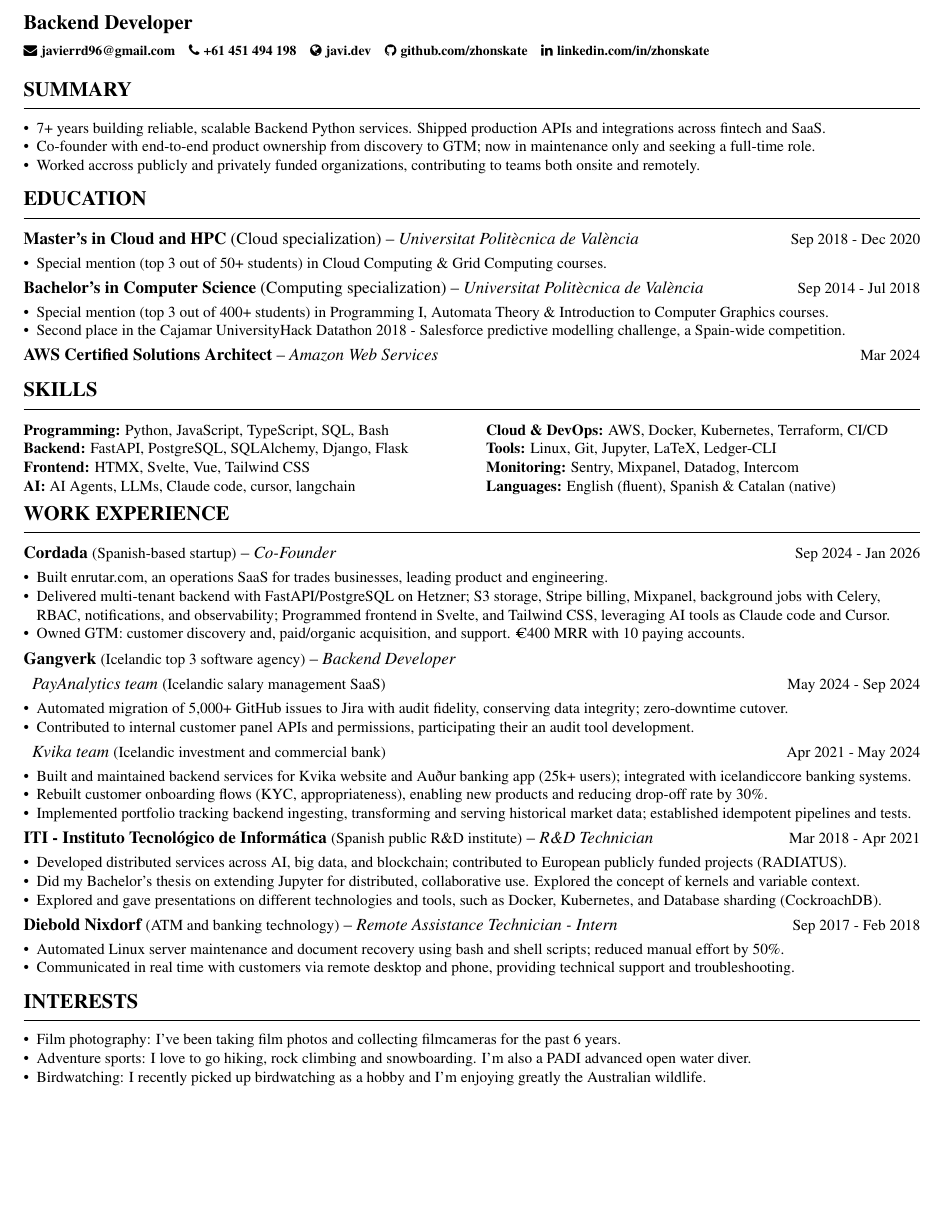
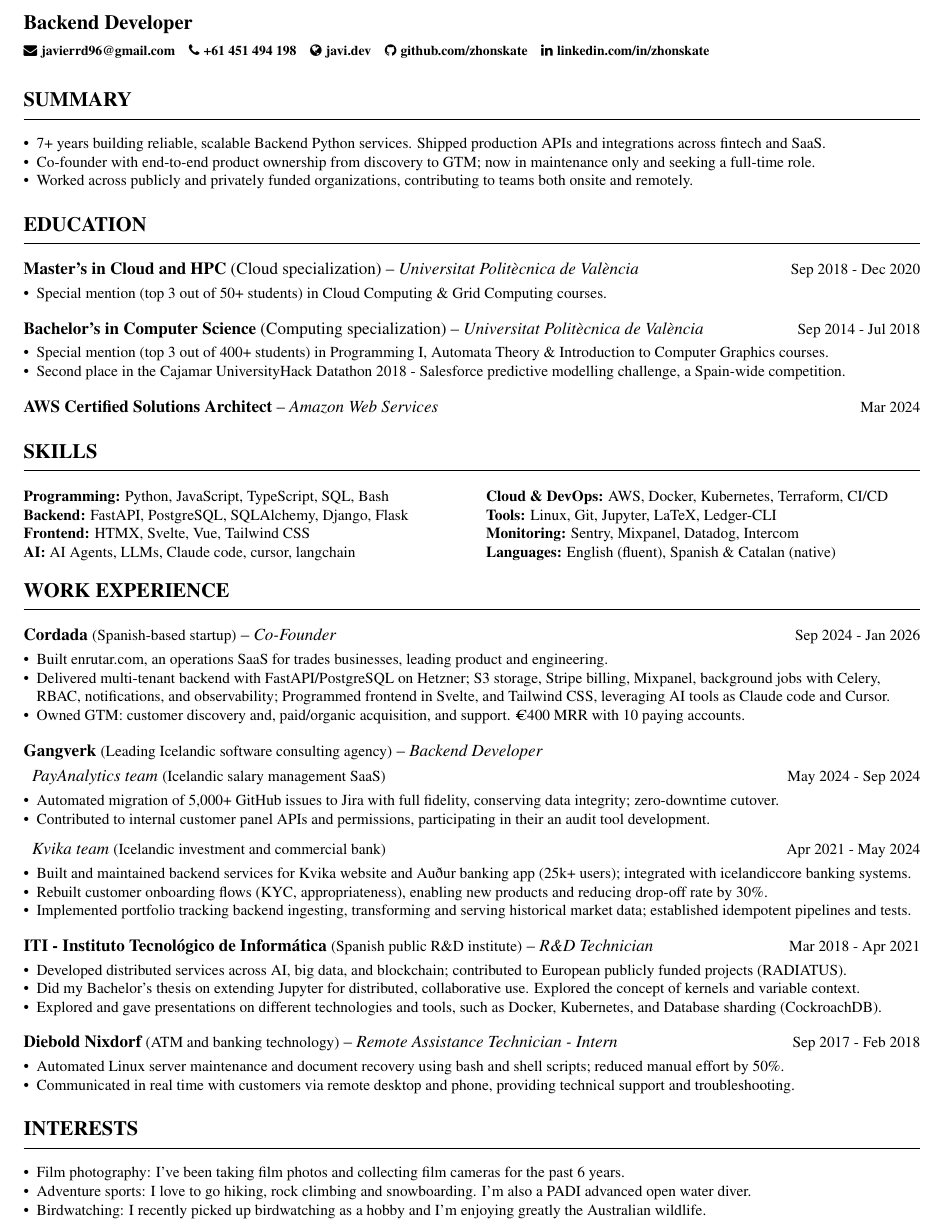
Before and after one commit to zhonskate/CV, a LaTeX CV (isso.tex): part of the page, cut so that both start at the same text, the shorter picture padded with empty space. Compiled offline with pdfLaTeX.

Commit message:
more progress

```diff
--- a/isso.tex
+++ b/isso.tex
@@ -23,9 +23,9 @@
 
 % Compact section command
 \renewcommand{\cvsection}[2][]{%
-  \medskip%
+  \bigskip%
   {\color{heading}\large\bfseries\MakeUppercase{#2}}\\[-1ex]%
-  {\color{heading}\rule{\linewidth}{0.5pt}\par}\smallskip
+  {\color{heading}\rule{\linewidth}{0.5pt}\par}\medskip
 }
 
 % Compact job entry: Company - Role - Dates - Description
@@ -62,7 +62,7 @@
 \begin{itemize}[nosep,topsep=0pt,parsep=0pt,partopsep=0pt,leftmargin=*]
 \item 7+ years building reliable, scalable Backend Python services. Shipped production APIs and integrations across fintech and SaaS.
 \item Co-founder with end-to-end product ownership from discovery to GTM; now in maintenance only and seeking a full-time role.
-\item Worked accross publicly and privately funded organizations, contributing to teams both onsite and remotely.
+\item Worked across publicly and privately funded organizations, contributing to teams both onsite and remotely.
 \end{itemize}
 }
 
@@ -72,14 +72,14 @@
 \begin{itemize}[nosep,topsep=0pt,parsep=0pt,partopsep=0pt,leftmargin=*]
 \item Special mention (top 3 out of 50+ students) in Cloud Computing \& Grid Computing courses.
 \end{itemize}
-}
+}\medskip
 \cvedu{\textbf{Bachelor's in Computer Science} (Computing specialization)}{Universitat Politècnica de València}{Sep 2014 - Jul 2018}
 {\small
 \begin{itemize}[nosep,topsep=0pt,parsep=0pt,partopsep=0pt,leftmargin=*]
 \item Special mention (top 3 out of 400+ students) in Programming I, Automata Theory \& Introduction to Computer Graphics courses.
 \item Second place in the Cajamar UniversityHack Datathon 2018 - Salesforce predictive modelling challenge, a Spain-wide competition.
 \end{itemize}
-}
+}\medskip
 \cvedu{\textbf{AWS Certified Solutions Architect}}{Amazon Web Services}{Mar 2024}
 
 \cvsection{Skills}
@@ -108,17 +108,17 @@
 \item Delivered multi-tenant backend with FastAPI/PostgreSQL on Hetzner; S3 storage, Stripe billing, Mixpanel, background jobs with Celery, RBAC, notifications, and observability; Programmed frontend in Svelte, and Tailwind CSS, leveraging AI tools as Claude code and Cursor.
 \item Owned GTM: customer discovery and, paid/organic acquisition, and support. €400 MRR with 10 paying accounts.
 \end{itemize}
-}
+}\medskip
 
-\cvjob{Gangverk}{Backend Developer}{}{Icelandic top 3 software agency}
+\cvjob{Gangverk}{Backend Developer}{}{Leading Icelandic software consulting agency}
 
 \cvsubentry{PayAnalytics team}{Icelandic salary management SaaS}{May 2024 - Sep 2024}
 {\small
 \begin{itemize}[nosep,topsep=0pt,parsep=0pt,partopsep=0pt,leftmargin=*]
-\item Automated migration of 5,000+ GitHub issues to Jira with audit fidelity, conserving data integrity; zero-downtime cutover.
-\item Contributed to internal customer panel APIs and permissions, participating their an audit tool development.
+\item Automated migration of 5,000+ GitHub issues to Jira with full fidelity, conserving data integrity; zero-downtime cutover.
+\item Contributed to internal customer panel APIs and permissions, participating in their an audit tool development.
 \end{itemize}
-}
+}\smallskip
 
 \cvsubentry{Kvika team}{Icelandic investment and commercial bank}{Apr 2021 - May 2024}
 {\small
@@ -127,7 +127,7 @@
 \item Rebuilt customer onboarding flows (KYC, appropriateness), enabling new products and reducing drop-off rate by 30\%.
 \item Implemented portfolio tracking backend ingesting, transforming and serving historical market data; established idempotent pipelines and tests.
 \end{itemize}
-}
+}\medskip
 
 \cvjob{ITI - Instituto Tecnológico de Informática}{R\&D Technician}{Mar 2018 - Apr 2021}{Spanish public R\&D institute}
 {\small
@@ -149,7 +149,7 @@
 \cvsection{Interests}
 {\small
 \begin{itemize}[nosep,topsep=0pt,parsep=0pt,partopsep=0pt,leftmargin=*]
-\item Film photography: I've been taking film photos and collecting filmcameras for the past 6 years.
+\item Film photography: I've been taking film photos and collecting film cameras for the past 6 years.
 \item Adventure sports: I love to go hiking, rock climbing and snowboarding. I'm also a PADI advanced open water diver.
 \item Birdwatching: I recently picked up birdwatching as a hobby and I'm enjoying greatly the Australian wildlife.
 \end{itemize}
```
Also changed, not shown: cv_javier_rodriguez.pdf, isso.tex (2 more changed lines).
